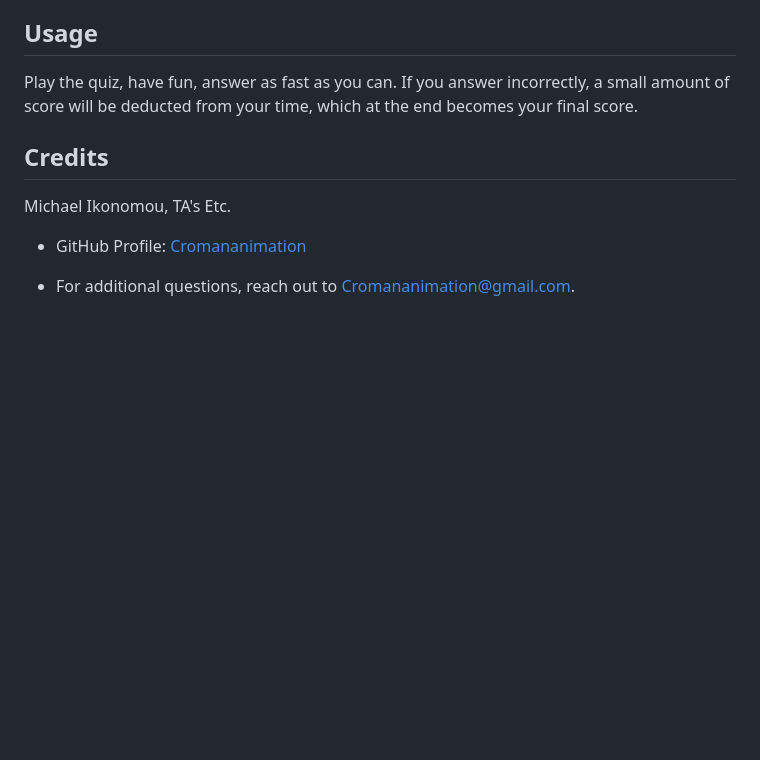
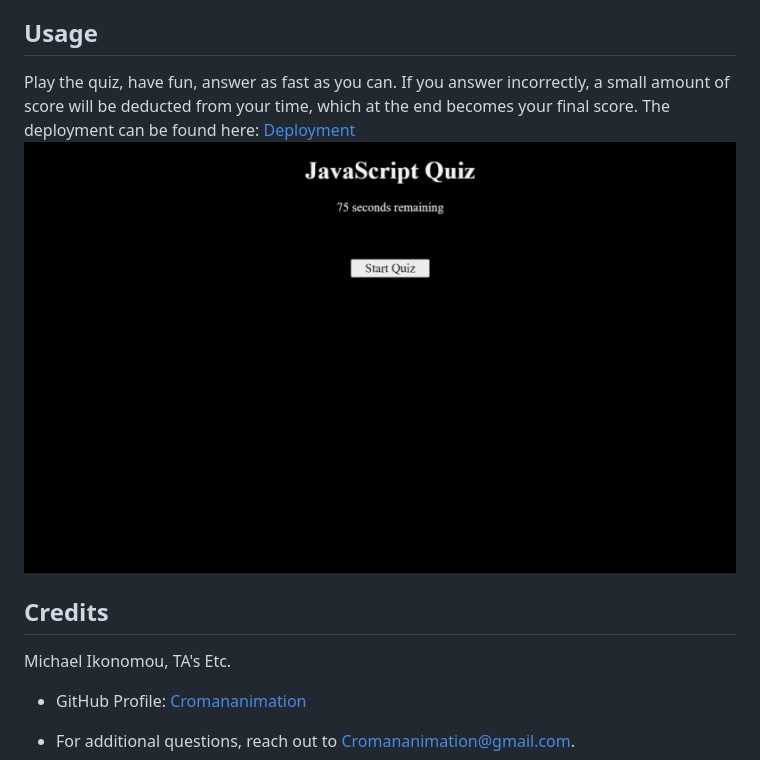
Before and after one commit to Cromananimation/Quiz-Challenge, a Markdown page: README.md, the part around the change. Rendered like a GitHub page; pictures changed too: assets/images/preview.png (added); blank space fills up the shorter version.

```diff
--- a/README.md
+++ b/README.md
@@ -14,7 +14,8 @@
 I wanted to build an interactive quiz menu that starts a timed quiz and stores the user's high scores. It will guage progress by assigning initials to each score, and has a countdown timer, buttons with CSS styling, and high score ranking. In addition, it also has confirmation popups that give you feedback on your choices as you go.
 
 ## Usage
-Play the quiz, have fun, answer as fast as you can. If you answer incorrectly, a small amount of score will be deducted from your time, which at the end becomes your final score.
+Play the quiz, have fun, answer as fast as you can. If you answer incorrectly, a small amount of score will be deducted from your time, which at the end becomes your final score. The deployment can be found here: [Deployment](https://www.google.com)
+![Quiz Preview](./assets/images/preview.png)
 
 ## Credits
 Michael Ikonomou, TA's Etc.
```
Also changed, not shown: 6 other files.
